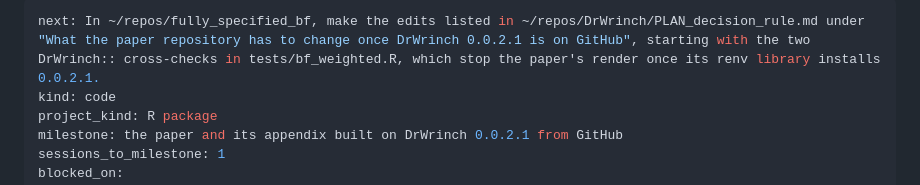
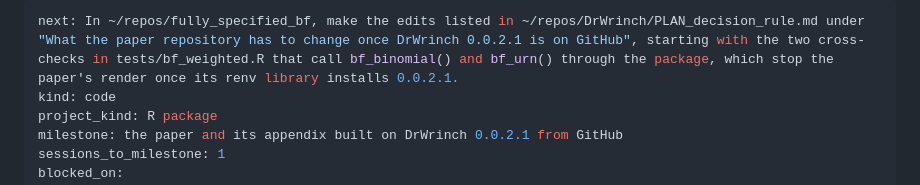
Before and after one commit to bowers-illinois-edu/DrWrinch, a Markdown page: HANDOFF.md, the part around the change. Rendered like a GitHub page.

Commit message:
Handoff: keep the header valid YAML, which the pkgdown build parses
Co-Authored-By: Claude Opus 5.5 <noreply@anthropic.com>

```diff
--- a/HANDOFF.md
+++ b/HANDOFF.md
@@ -1,5 +1,5 @@
 ---
-next: In ~/repos/fully_specified_bf, make the edits listed in ~/repos/DrWrinch/PLAN_decision_rule.md under "What the paper repository has to change once DrWrinch 0.0.2.1 is on GitHub", starting with the two DrWrinch:: cross-checks in tests/bf_weighted.R, which stop the paper's render once its renv library installs 0.0.2.1.
+next: In ~/repos/fully_specified_bf, make the edits listed in ~/repos/DrWrinch/PLAN_decision_rule.md under "What the paper repository has to change once DrWrinch 0.0.2.1 is on GitHub", starting with the two cross-checks in tests/bf_weighted.R that call bf_binomial() and bf_urn() through the package, which stop the paper's render once its renv library installs 0.0.2.1.
 kind: code
 project_kind: R package
 milestone: the paper and its appendix built on DrWrinch 0.0.2.1 from GitHub
```
